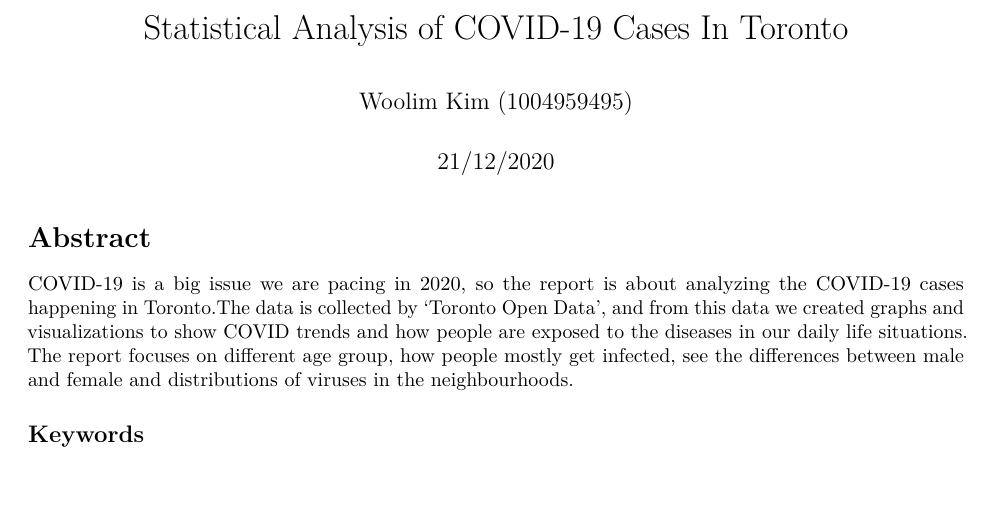
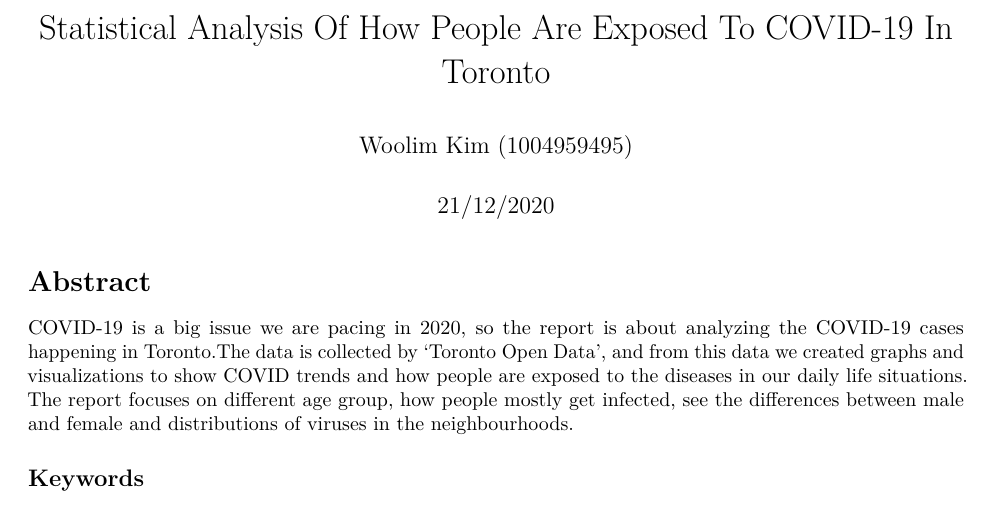
Before and after one commit to Woolim0516/Final_Project, an R Markdown document (Final Project/Final Prject.Rmd): part of page 1 of 3, cut at the place of the change, the shorter picture padded with empty space. Rendered offline with R 4.5, knitr and Pandoc, then LaTeX, with nearby package versions; some code elsewhere in the file could not run offline.

Commit message:
Update Final Prject.Rmd

```diff
--- a/Final Project/Final Prject.Rmd
+++ b/Final Project/Final Prject.Rmd
@@ -1,5 +1,5 @@
 ---
-title: "Statistical Analysis of COVID-19 Cases In Toronto"
+title: "Statistical Analysis Of How People Are Exposed To COVID-19 In Toronto"
 author: "Woolim Kim (1004959495)"
 date: "21/12/2020"
 output: pdf_document
```
